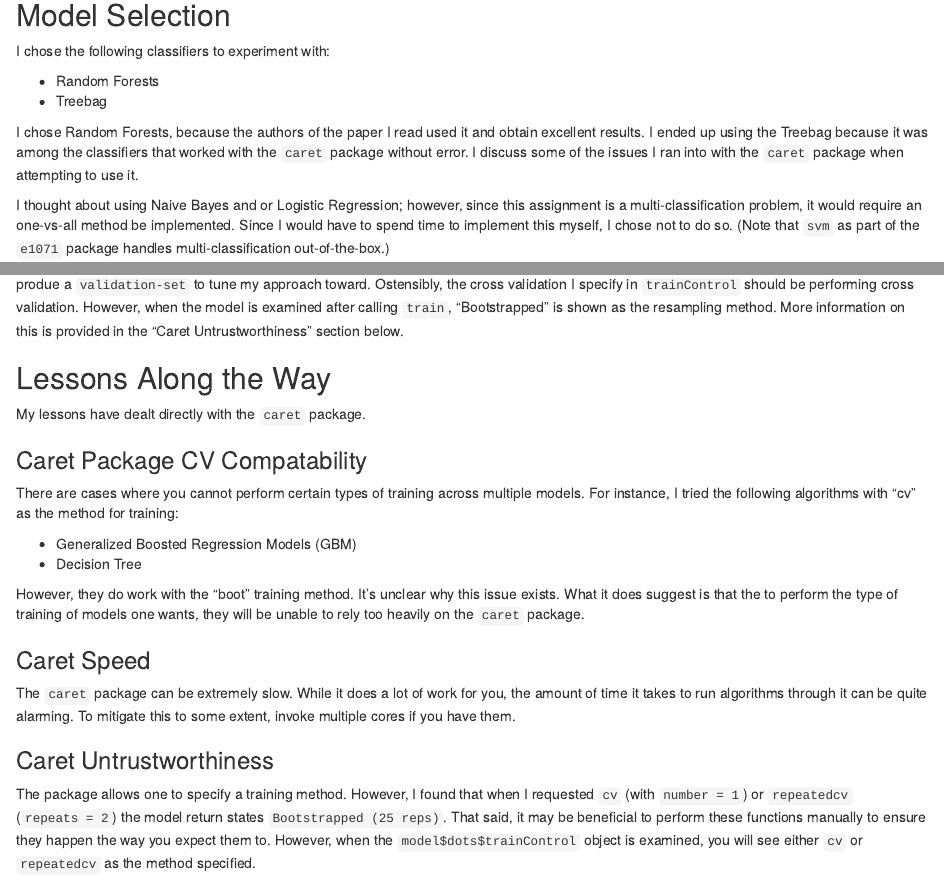
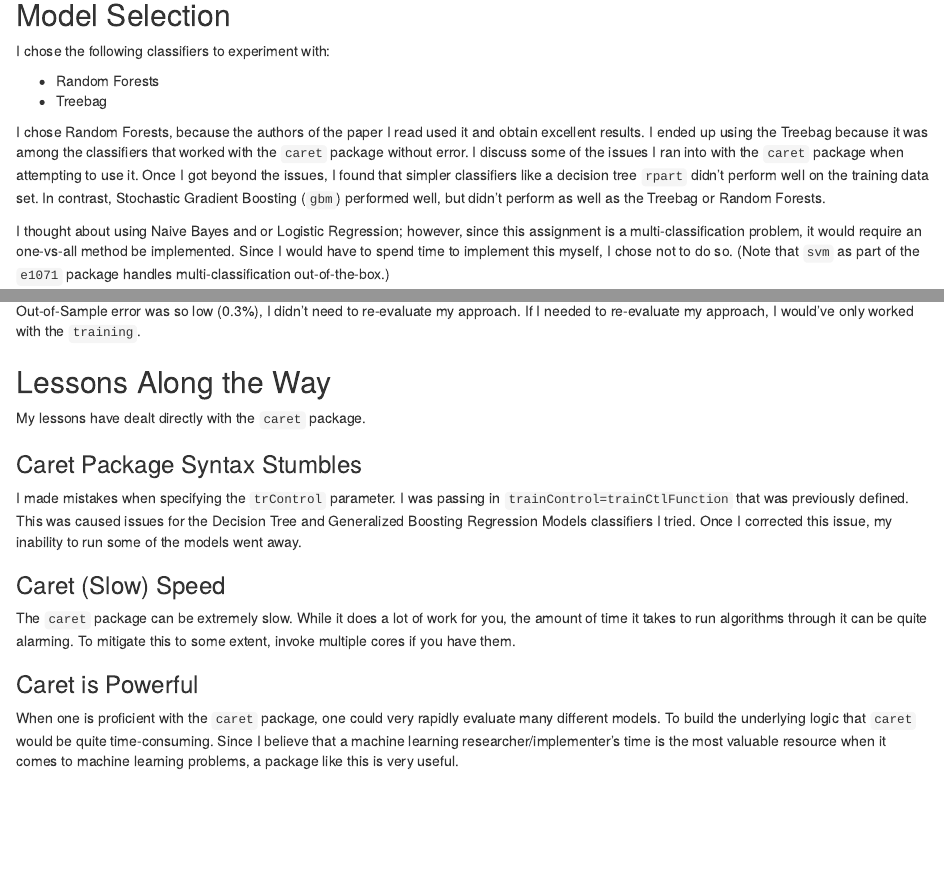
Before and after one commit to newworldorder/pml_final_project, an R Markdown document (pml_writeup.Rmd): the page in a window 1100 px wide, from 1690 px down, and a second part further down, joined at a grey line. Rendered offline with R 4.5, knitr and Pandoc, with nearby package versions; some code elsewhere in the file could not run offline.

Commit message:
updates with fixes

````diff
--- a/pml_writeup.Rmd
+++ b/pml_writeup.Rmd
@@ -76,7 +76,7 @@ I chose the following classifiers to experiment with:
 * Random Forests
 * Treebag
 
-I chose Random Forests, because the authors of the paper I read used it and obtain excellent results.  I ended up using the Treebag because it was among the classifiers that worked with the `caret` package without error. I discuss some of the issues I ran into with the `caret` package when attempting to use it.
+I chose Random Forests, because the authors of the paper I read used it and obtain excellent results.  I ended up using the Treebag because it was among the classifiers that worked with the `caret` package without error. I discuss some of the issues I ran into with the `caret` package when attempting to use it.  Once I got beyond the issues, I found that simpler classifiers like a decision tree `rpart` didn't perform well on the training data set.  In contrast, Stochastic Gradient Boosting (`gbm`) performed well, but didn't perform as well as the Treebag or Random Forests.
 
 I thought about using Naive Bayes and or Logistic Regression; however, since this assignment is a multi-classification problem, it would require an one-vs-all method be implemented.  Since I would have to spend time to implement this myself, I chose not to do so. (Note that `svm` as part of the `e1071` package handles multi-classification out-of-the-box.)
 
@@ -134,22 +134,18 @@ confusionMatrix(predict(rf, testing), testing$classe)
 confusionMatrix(predict(treebag, testing), testing$classe)
 ```
 
-I ended up choosing the Random Forest classifier. It eventually ended up producing a perfect score on `pml-testing.csv`.  Because the Expected Out-of-Sample error was so low (0.3%), I didn't need to re-evaluate my approach.  However, if I did, I would have split the `training-set` further to produe a `validation-set` to tune my approach toward.  Ostensibly, the cross validation I specify in `trainControl` should be performing cross validation.  However, when the model is examined after calling `train`, "Bootstrapped" is shown as the resampling method.  More information on this is provided in the "Caret Untrustworthiness" section below.
+I ended up choosing the Random Forest classifier. It eventually ended up producing a perfect score on `pml-testing.csv`.  Because the Expected Out-of-Sample error was so low (0.3%), I didn't need to re-evaluate my approach.   If I needed to re-evaluate my approach, I would've only worked with the `training`.
 
 ## Lessons Along the Way
 
 My lessons have dealt directly with the `caret` package.
 
-### Caret Package CV Compatability
-There are cases where you cannot perform certain types of training across multiple models.  For instance, I tried the following algorithms with "cv" as the method for training:
+### Caret Package Syntax Stumbles
 
-* Generalized Boosted Regression Models (GBM)
-* Decision Tree
+I made mistakes when specifying the `trControl` parameter.  I was passing in `trainControl=trainCtlFunction` that was previously defined.  This was caused issues for the Decision Tree and Generalized Boosting Regression Models classifiers I tried.  Once I corrected this issue, my inability to run some of the models went away.
 
-However, they do work with the "boot" training method.  It's unclear why this issue exists.  What it does suggest is that the to perform the type of training of models one wants, they will be unable to rely too heavily on the `caret` package.
-
-### Caret Speed
+### Caret (Slow) Speed
 The `caret` package can be extremely slow.  While it does a lot of work for you, the amount of time it takes to run algorithms through it can be quite alarming.  To mitigate this to some extent, invoke multiple cores if you have them.
 
-### Caret Untrustworthiness
-The package allows one to specify a training method.  However, I found that when I requested `cv` (with `number = 1`) or `repeatedcv` (`repeats = 2`) the model return states `Bootstrapped (25 reps)`.  That said, it may be beneficial to perform these functions manually to ensure they happen the way you expect them to.  However, when the `model$dots$trainControl` object is examined, you will see either `cv` or `repeatedcv` as the method specified.
+### Caret is Powerful
+When one is proficient with the `caret` package, one could very rapidly evaluate many different models.  To build the underlying logic that `caret` would be quite time-consuming.  Since I believe that a machine learning researcher/implementer's time is the most valuable resource when it comes to machine learning problems, a package like this is very useful.
````
Also changed, not shown: index.html, pml_writeup.Rmd (16 more changed lines).
